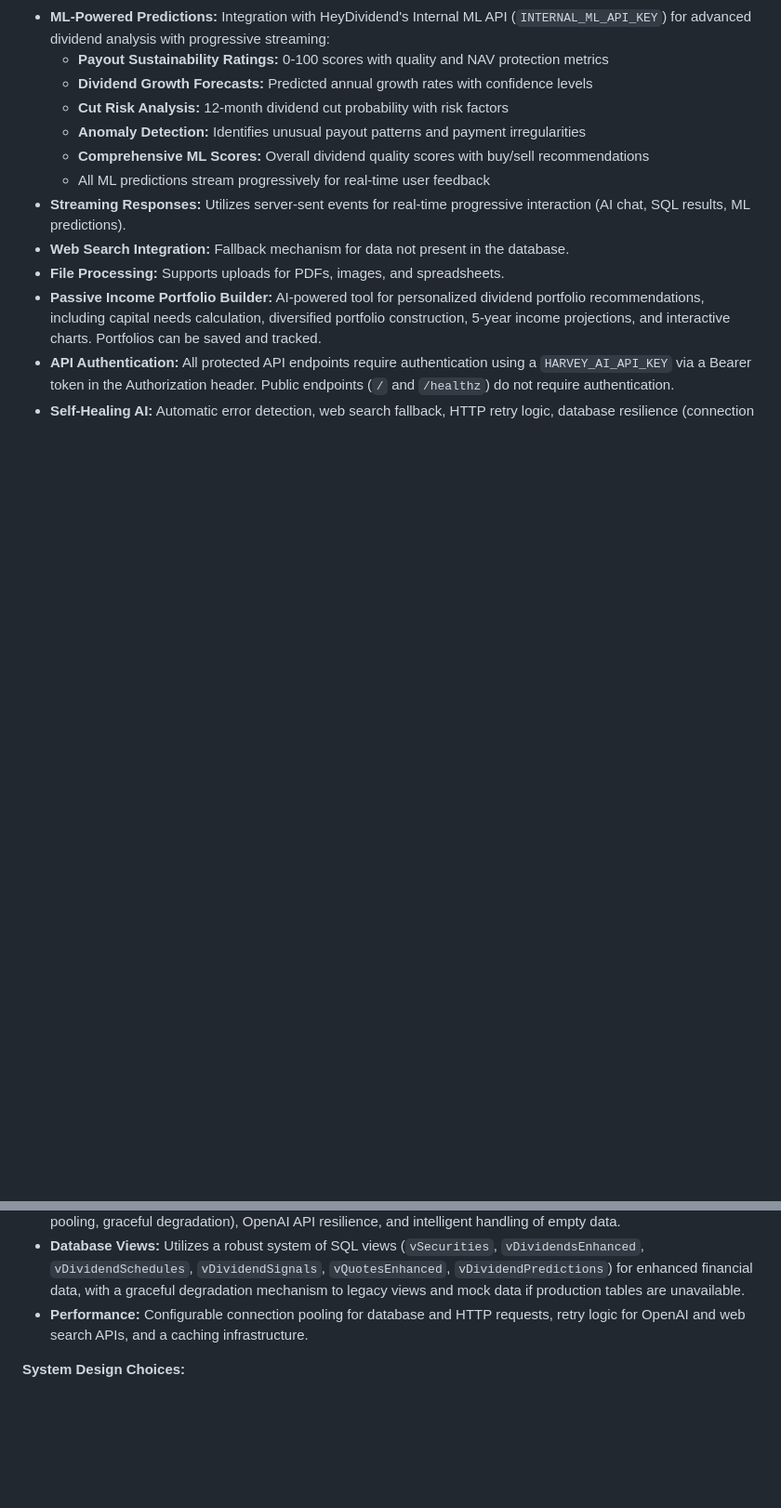
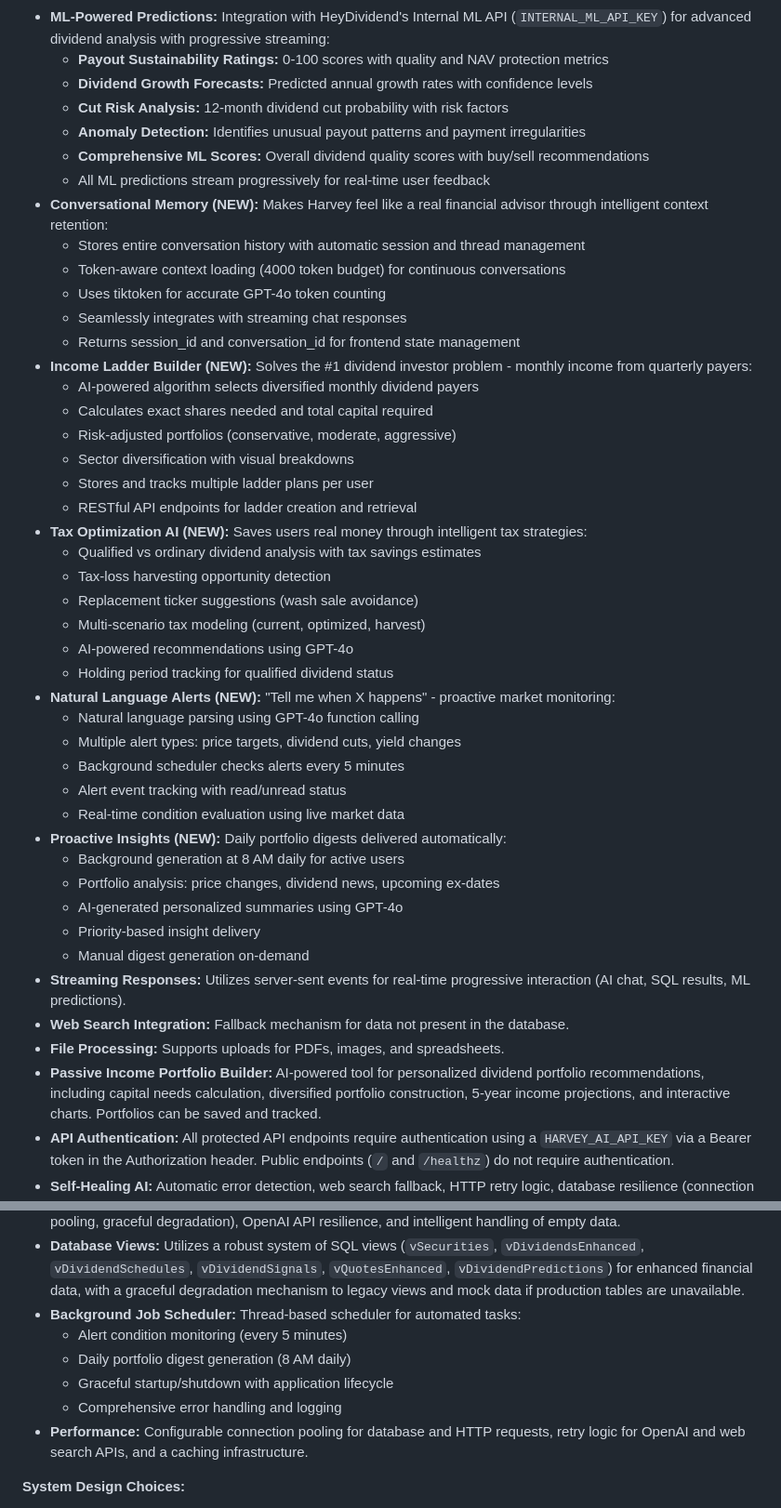
Before and after one commit to heydividend/llm-server, a Markdown page: replit.md, 2 parts joined by grey strips. Shown at 93% size. Rendered like a GitHub page; blank space fills up the shorter version.

Commit message:
Add daily automatic portfolio insights and proactive alerts
Introduces a background job scheduler to generate daily portfolio digests and monitor alert conditions, enhancing proactive user engagement.

Replit-Commit-Author: Agent
Replit-Commit-Session-Id: d4eb57f3-622b-45ab-aefa-c7950d672010
Replit-Commit-Checkpoint-Type: full_checkpoint
Replit-Commit-Event-Id: 8450dfc3-55c0-42c0-981b-31040e41bedf
Replit-Commit-Screenshot-Url: https://storage.googleapis.com/screenshot-production-us-central1/9cce9a9f-0474-4bd3-8180-29bc9e63209c/d4eb57f3-622b-45ab-aefa-c7950d672010/G5znS6k

```diff
--- a/replit.md
+++ b/replit.md
@@ -25,6 +25,38 @@ A separate Next.js frontend (not part of this backend repository but referenced)
   - **Anomaly Detection:** Identifies unusual payout patterns and payment irregularities
   - **Comprehensive ML Scores:** Overall dividend quality scores with buy/sell recommendations
   - All ML predictions stream progressively for real-time user feedback
+- **Conversational Memory (NEW):** Makes Harvey feel like a real financial advisor through intelligent context retention:
+  - Stores entire conversation history with automatic session and thread management
+  - Token-aware context loading (4000 token budget) for continuous conversations
+  - Uses tiktoken for accurate GPT-4o token counting
+  - Seamlessly integrates with streaming chat responses
+  - Returns session_id and conversation_id for frontend state management
+- **Income Ladder Builder (NEW):** Solves the #1 dividend investor problem - monthly income from quarterly payers:
+  - AI-powered algorithm selects diversified monthly dividend payers
+  - Calculates exact shares needed and total capital required
+  - Risk-adjusted portfolios (conservative, moderate, aggressive)
+  - Sector diversification with visual breakdowns
+  - Stores and tracks multiple ladder plans per user
+  - RESTful API endpoints for ladder creation and retrieval
+- **Tax Optimization AI (NEW):** Saves users real money through intelligent tax strategies:
+  - Qualified vs ordinary dividend analysis with tax savings estimates
+  - Tax-loss harvesting opportunity detection
+  - Replacement ticker suggestions (wash sale avoidance)
+  - Multi-scenario tax modeling (current, optimized, harvest)
+  - AI-powered recommendations using GPT-4o
+  - Holding period tracking for qualified dividend status
+- **Natural Language Alerts (NEW):** "Tell me when X happens" - proactive market monitoring:
+  - Natural language parsing using GPT-4o function calling
+  - Multiple alert types: price targets, dividend cuts, yield changes
+  - Background scheduler checks alerts every 5 minutes
+  - Alert event tracking with read/unread status
+  - Real-time condition evaluation using live market data
+- **Proactive Insights (NEW):** Daily portfolio digests delivered automatically:
+  - Background generation at 8 AM daily for active users
+  - Portfolio analysis: price changes, dividend news, upcoming ex-dates
+  - AI-generated personalized summaries using GPT-4o
+  - Priority-based insight delivery
+  - Manual digest generation on-demand
 - **Streaming Responses:** Utilizes server-sent events for real-time progressive interaction (AI chat, SQL results, ML predictions).
 - **Web Search Integration:** Fallback mechanism for data not present in the database.
 - **File Processing:** Supports uploads for PDFs, images, and spreadsheets.
@@ -32,6 +64,11 @@ A separate Next.js frontend (not part of this backend repository but referenced)
 - **API Authentication:** All protected API endpoints require authentication using a `HARVEY_AI_API_KEY` via a Bearer token in the Authorization header. Public endpoints (`/` and `/healthz`) do not require authentication.
 - **Self-Healing AI:** Automatic error detection, web search fallback, HTTP retry logic, database resilience (connection pooling, graceful degradation), OpenAI API resilience, and intelligent handling of empty data.
 - **Database Views:** Utilizes a robust system of SQL views (`vSecurities`, `vDividendsEnhanced`, `vDividendSchedules`, `vDividendSignals`, `vQuotesEnhanced`, `vDividendPredictions`) for enhanced financial data, with a graceful degradation mechanism to legacy views and mock data if production tables are unavailable.
+- **Background Job Scheduler:** Thread-based scheduler for automated tasks:
+  - Alert condition monitoring (every 5 minutes)
+  - Daily portfolio digest generation (8 AM daily)
+  - Graceful startup/shutdown with application lifecycle
+  - Comprehensive error handling and logging
 - **Performance:** Configurable connection pooling for database and HTTP requests, retry logic for OpenAI and web search APIs, and a caching infrastructure.
 
 **System Design Choices:**
```
